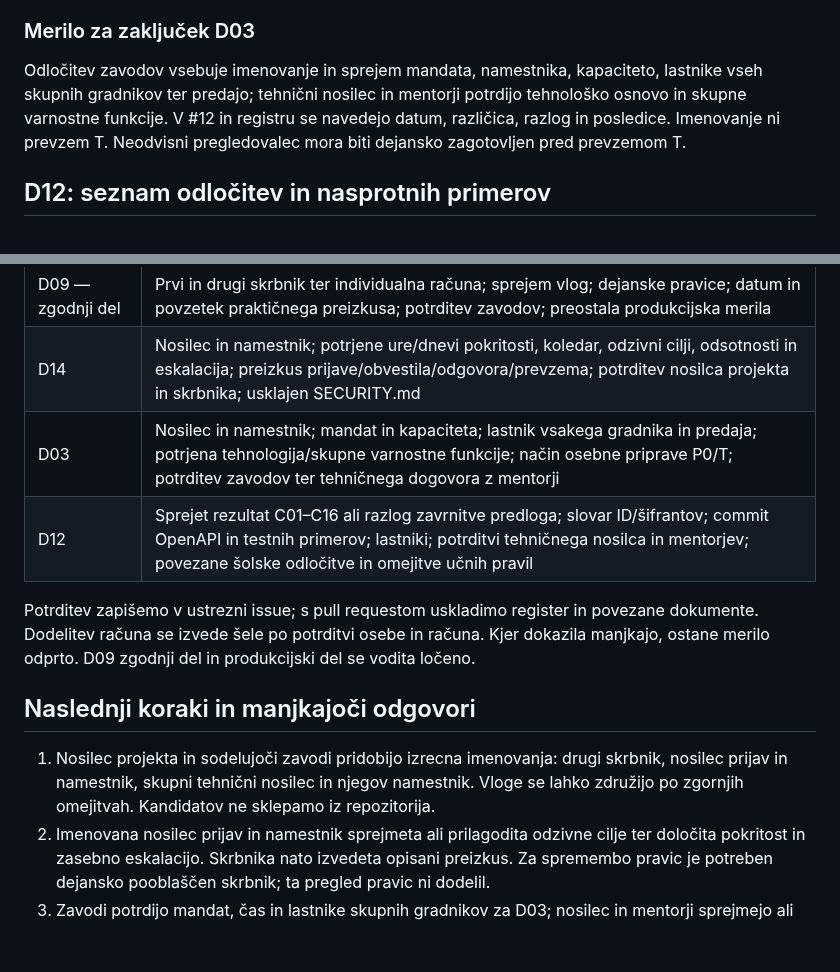
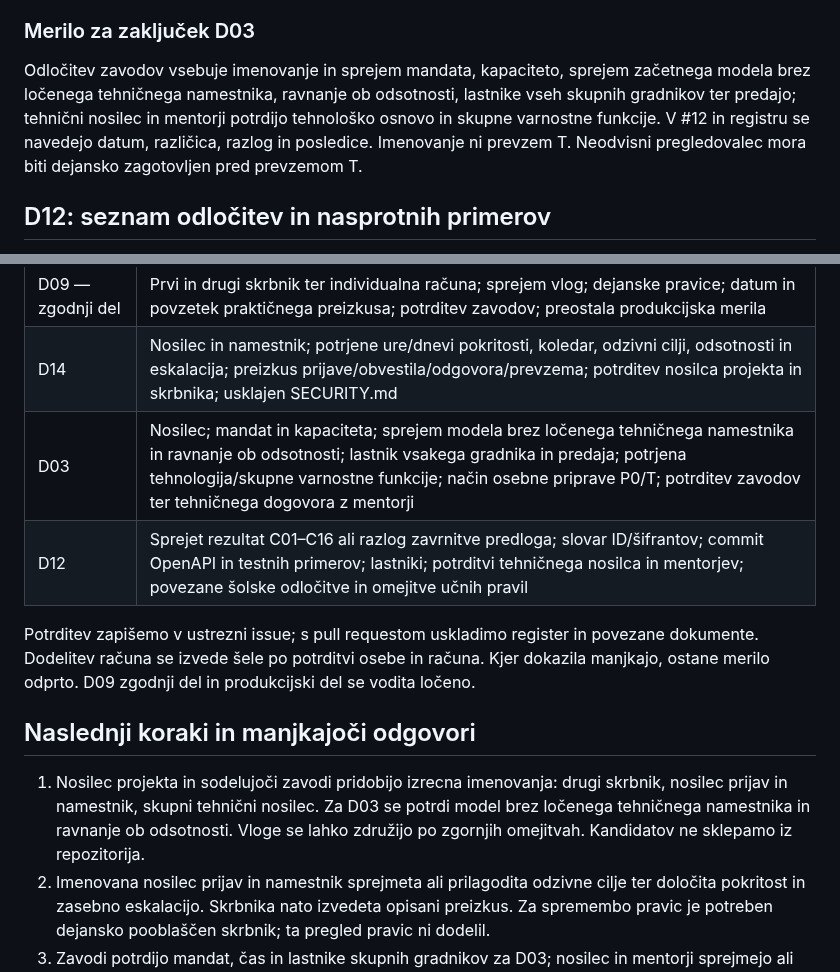
Before and after one commit to odprta-sola/solska-platforma, a Markdown page: docs/projekt/priprava-odlocitev-D03-D09-D12-D14.md, 2 parts joined by grey strips. Drawn GitHub-style; blank space fills up the shorter version.

```diff
--- a/docs/projekt/priprava-odlocitev-D03-D09-D12-D14.md
+++ b/docs/projekt/priprava-odlocitev-D03-D09-D12-D14.md
@@ -174,7 +176,7 @@ Tehnični nosilec in mentorji preverijo znanje ekip, življenjsko dobo podpore,
 
 ### Merilo za zaključek D03
 
-Odločitev zavodov vsebuje imenovanje in sprejem mandata, namestnika, kapaciteto, lastnike vseh skupnih gradnikov ter predajo; tehnični nosilec in mentorji potrdijo tehnološko osnovo in skupne varnostne funkcije. V #12 in registru se navedejo datum, različica, razlog in posledice. Imenovanje ni prevzem T. Neodvisni pregledovalec mora biti dejansko zagotovljen pred prevzemom T.
+Odločitev zavodov vsebuje imenovanje in sprejem mandata, kapaciteto, sprejem začetnega modela brez ločenega tehničnega namestnika, ravnanje ob odsotnosti, lastnike vseh skupnih gradnikov ter predajo; tehnični nosilec in mentorji potrdijo tehnološko osnovo in skupne varnostne funkcije. V #12 in registru se navedejo datum, različica, razlog in posledice. Imenovanje ni prevzem T. Neodvisni pregledovalec mora biti dejansko zagotovljen pred prevzemom T.
 
 ## D12: seznam odločitev in nasprotnih primerov
 
@@ -224,14 +226,14 @@ Obrazci ostanejo neizpolnjeni do potrditve. V javni zapis se prenesejo le podatk
 | --- | --- |
 | D09 — zgodnji del | Prvi in drugi skrbnik ter individualna računa; sprejem vlog; dejanske pravice; datum in povzetek praktičnega preizkusa; potrditev zavodov; preostala produkcijska merila |
 | D14 | Nosilec in namestnik; potrjene ure/dnevi pokritosti, koledar, odzivni cilji, odsotnosti in eskalacija; preizkus prijave/obvestila/odgovora/prevzema; potrditev nosilca projekta in skrbnika; usklajen SECURITY.md |
-| D03 | Nosilec in namestnik; mandat in kapaciteta; lastnik vsakega gradnika in predaja; potrjena tehnologija/skupne varnostne funkcije; način osebne priprave P0/T; potrditev zavodov ter tehničnega dogovora z mentorji |
+| D03 | Nosilec; mandat in kapaciteta; sprejem modela brez ločenega tehničnega namestnika in ravnanje ob odsotnosti; lastnik vsakega gradnika in predaja; potrjena tehnologija/skupne varnostne funkcije; način osebne priprave P0/T; potrditev zavodov ter tehničnega dogovora z mentorji |
 | D12 | Sprejet rezultat C01–C16 ali razlog zavrnitve predloga; slovar ID/šifrantov; commit OpenAPI in testnih primerov; lastniki; potrditvi tehničnega nosilca in mentorjev; povezane šolske odločitve in omejitve učnih pravil |
 
 Potrditev zapišemo v ustrezni issue; s pull requestom uskladimo register in povezane dokumente. Dodelitev računa se izvede šele po potrditvi osebe in računa. Kjer dokazila manjkajo, ostane merilo odprto. D09 zgodnji del in produkcijski del se vodita ločeno.
 
 ## Naslednji koraki in manjkajoči odgovori
 
-1. Nosilec projekta in sodelujoči zavodi pridobijo izrecna imenovanja: drugi skrbnik, nosilec prijav in namestnik, skupni tehnični nosilec in njegov namestnik. Vloge se lahko združijo po zgornjih omejitvah. Kandidatov ne sklepamo iz repozitorija.
+1. Nosilec projekta in sodelujoči zavodi pridobijo izrecna imenovanja: drugi skrbnik, nosilec prijav in namestnik, skupni tehnični nosilec. Za D03 se potrdi model brez ločenega tehničnega namestnika in ravnanje ob odsotnosti. Vloge se lahko združijo po zgornjih omejitvah. Kandidatov ne sklepamo iz repozitorija.
 2. Imenovana nosilec prijav in namestnik sprejmeta ali prilagodita odzivne cilje ter določita pokritost in zasebno eskalacijo. Skrbnika nato izvedeta opisani preizkus. Za spremembo pravic je potreben dejansko pooblaščen skrbnik; ta pregled pravic ni dodelil.
 3. Zavodi potrdijo mandat, čas in lastnike skupnih gradnikov za D03; nosilec in mentorji sprejmejo ali nadomestijo tehnološki predlog. Pred prvo kodo se v issueih preveri izpolnitev vseh zgodnjih pogojev.
 4. V D08 nosilec projekta in avtorji uredijo licenco, pravice in odvisnosti pred sprejemom kode. Mentorji pripravijo odgovore D02/D13, ne da bi jim naložili novo oblikovanje cilja.
```
Also changed, not shown: other parts of docs/projekt/priprava-odlocitev-D03-D09-D12-D14.md (+8 -6 lines).
